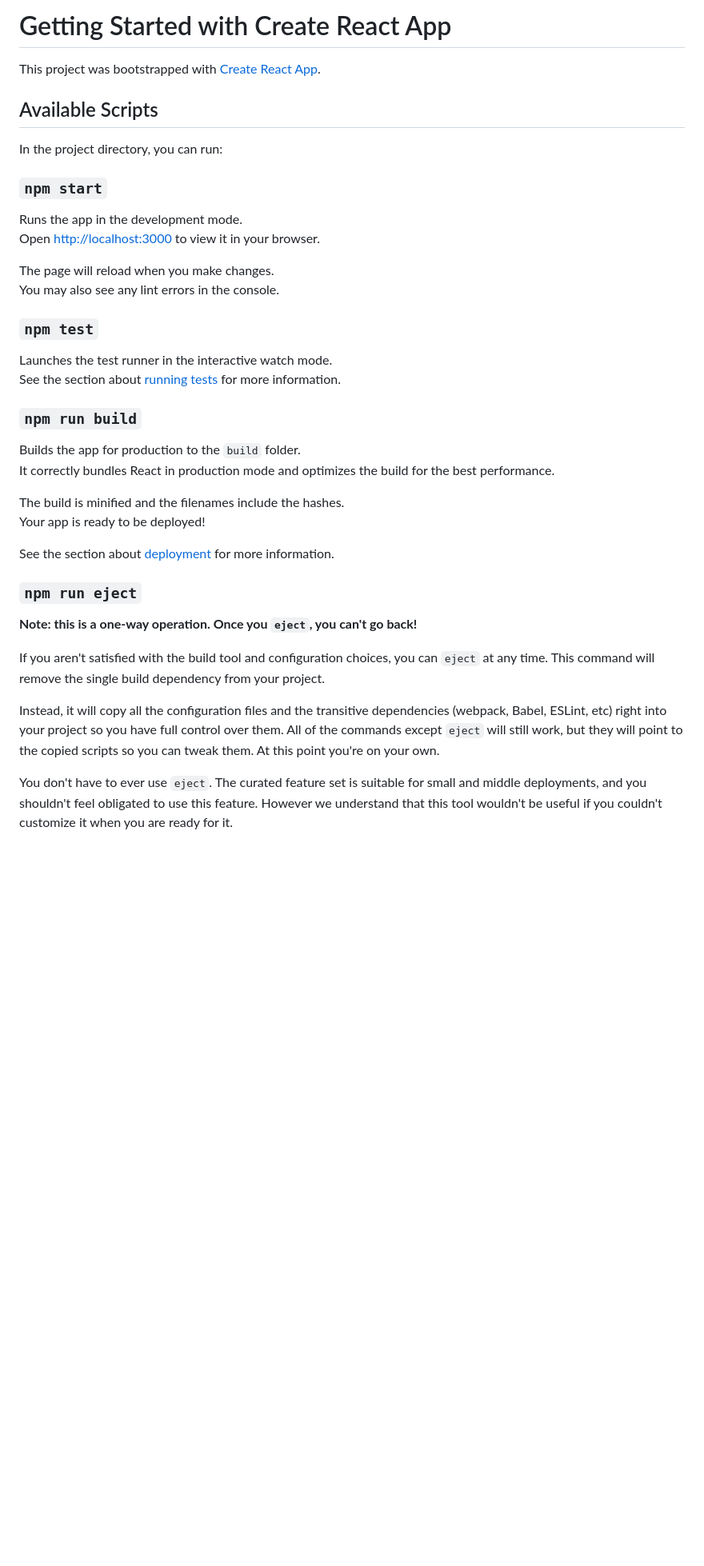
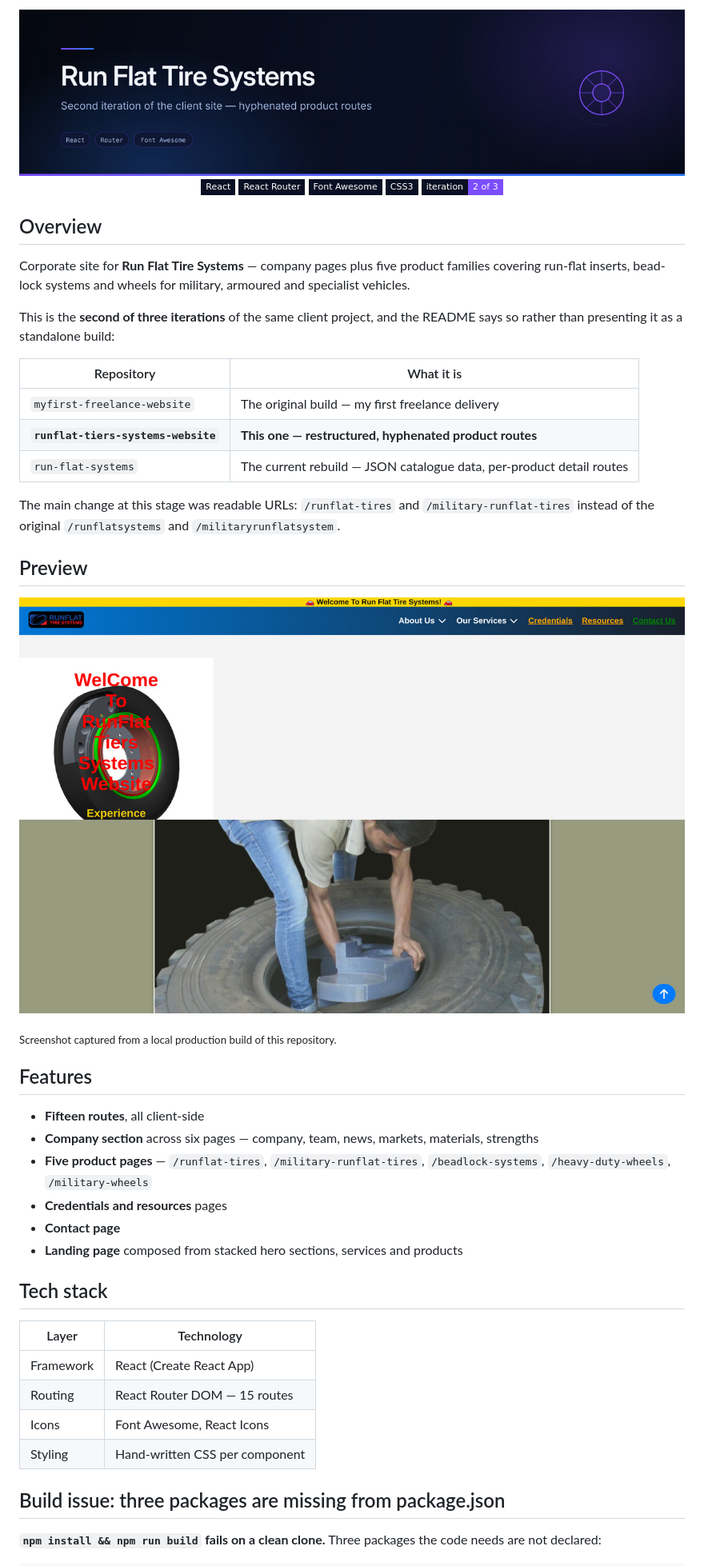
Before and after one commit to AJAY2043/runflat-tiers-systems-website, a Markdown page: README.md, the part around one of its changes. Shown at 80% size. GitHub-like rendering; pictures changed too: assets/banner.png (added), assets/preview-home.jpg (added); badges without logos; blank space fills up the shorter version.

Commit message:
Replace CRA boilerplate README with project documentation
Documents this iteration as built: 15 routes with hyphenated product
paths, and its position as the second of three versions of the same
Run Flat client site, between myfirst-freelance-website and
run-flat-systems.

Records that npm install && npm run build fails on a clean clone
because react-refresh, @fortawesome/fontawesome-svg-core and
react-icons are missing from package.json, and that cra-template and
rimraf are misplaced under dependencies.

Adds original visual assets:
- assets/banner.png / banner.svg — project banner
- assets/preview-home.jpg — screenshot of a local production build

No application source code is changed.

Co-Authored-By: Claude Opus 5 <noreply@anthropic.com>
Claude-Session: https://claude.ai/code/session_015VTkuXY5YvgRm1Y3Rkvdxe

```diff
--- a/README.md
+++ b/README.md
@@ -1,41 +1,56 @@
-# Getting Started with Create React App
+<div align="center">
+  <img src="./assets/banner.png" alt="Run Flat Tire Systems — second iteration of the client site" width="100%" />
+</div>
 
-This project was bootstrapped with [Create React App](https://github.com/facebook/create-react-app).
+<div align="center">
 
-## Available Scripts
+![React](https://img.shields.io/badge/React-0A1024?style=flat-square&logo=react&logoColor=61DAFB)
+![React Router](https://img.shields.io/badge/React_Router-0A1024?style=flat-square&logo=reactrouter&logoColor=CA4245)
+![Font Awesome](https://img.shields.io/badge/Font_Awesome-0A1024?style=flat-square&logo=fontawesome&logoColor=538DD7)
+![CSS3](https://img.shields.io/badge/CSS3-0A1024?style=flat-square&logo=css3&logoColor=1572B6)
+![Status](https://img.shields.io/badge/iteration-2_of_3-7C4DFF?style=flat-square&labelColor=0A1024)
 
-In the project directory, you can run:
+</div>
 
-### `npm start`
+## Overview
 
-Runs the app in the development mode.\
-Open [http://localhost:3000](http://localhost:3000) to view it in your browser.
+Corporate site for **Run Flat Tire Systems** — company pages plus five product families covering run-flat inserts, bead-lock systems and wheels for military, armoured and specialist vehicles.
 
-The page will reload when you make changes.\
-You may also see any lint errors in the console.
+This is the **second of three iterations** of the same client project, and the README says so rather than presenting it as a standalone build:
 
-### `npm test`
+| Repository | What it is |
+|---|---|
+| `myfirst-freelance-website` | The original build — my first freelance delivery |
+| **`runflat-tiers-systems-website`** | **This one — restructured, hyphenated product routes** |
+| `run-flat-systems` | The current rebuild — JSON catalogue data, per-product detail routes |
 
-Launches the test runner in the interactive watch mode.\
-See the section about [running tests](https://facebook.github.io/create-react-app/docs/running-tests) for more information.
+The main change at this stage was readable URLs: `/runflat-tires` and `/military-runflat-tires` instead of the original `/runflatsystems` and `/militaryrunflatsystem`.
 
-### `npm run build`
+## Preview
 
-Builds the app for production to the `build` folder.\
-It correctly bundles React in production mode and optimizes the build for the best performance.
+![Run Flat Tire Systems landing page](./assets/preview-home.jpg)
 
-The build is minified and the filenames include the hashes.\
-Your app is ready to be deployed!
+<sub>Screenshot captured from a local production build of this repository.</sub>
 
-See the section about [deployment](https://facebook.github.io/create-react-app/docs/deployment) for more information.
+## Features
 
-### `npm run eject`
+- **Fifteen routes**, all client-side
+- **Company section** across six pages — company, team, news, markets, materials, strengths
+- **Five product pages** — `/runflat-tires`, `/military-runflat-tires`, `/beadlock-systems`, `/heavy-duty-wheels`, `/military-wheels`
+- **Credentials and resources** pages
+- **Contact page**
+- **Landing page** composed from stacked hero sections, services and products
 
-**Note: this is a one-way operation. Once you `eject`, you can't go back!**
+## Tech stack
 
-If you aren't satisfied with the build tool and configuration choices, you can `eject` at any time. This command will remove the single build dependency from your project.
+| Layer | Technology |
+|---|---|
+| Framework | React (Create React App) |
+| Routing | React Router DOM — 15 routes |
+| Icons | Font Awesome, React Icons |
+| Styling | Hand-written CSS per component |
 
-Instead, it will copy all the configuration files and the transitive dependencies (webpack, Babel, ESLint, etc) right into your project so you have full control over them. All of the commands except `eject` will still work, but they will point to the copied scripts so you can tweak them. At this point you're on your own.
+## Build issue: three packages are missing from package.json
 
-You don't have to ever use `eject`. The curated feature set is suitable for small and middle deployments, and you shouldn't feel obligated to use this feature. However we understand that this tool wouldn't be useful if you couldn't customize it when you are ready for it.
+**`npm install && npm run build` fails on a clean clone.** Three packages the code needs are not declared:
 
```
Also changed, not shown: other parts of README.md (+24 -20 lines), 1 other file.
